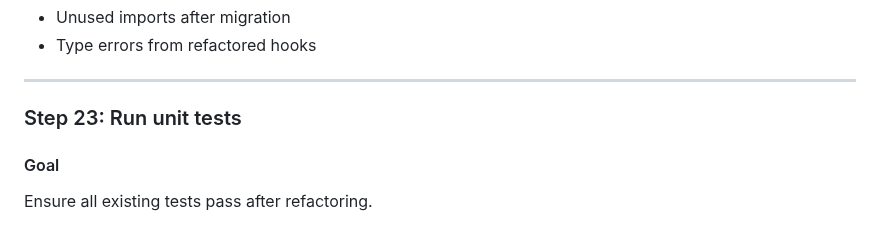
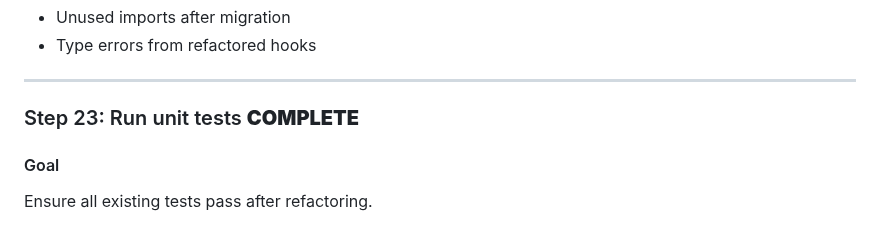
Before and after one commit to ametel01/horizon-starknet, a Markdown page: docs/plans/frontend-integration-gaps_plan.md, the part around the change. Drawn GitHub-style.

Commit message:
Mark unit tests step as complete in frontend integration plan
Claude-Transcript: https://gist.github.com/ametel01/eb9a6effc98668840f9b76bc8c608a96

```diff
--- a/docs/plans/frontend-integration-gaps_plan.md
+++ b/docs/plans/frontend-integration-gaps_plan.md
@@ -512,7 +512,7 @@ cd packages/frontend && bun run check
 
 ---
 
-### Step 23: Run unit tests
+### Step 23: Run unit tests **COMPLETE**
 
 #### Goal
 Ensure all existing tests pass after refactoring.
```
